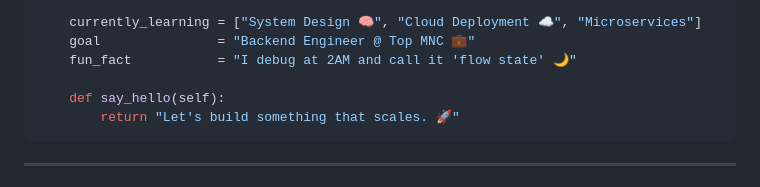
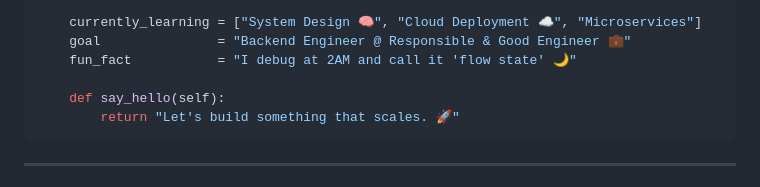
Before and after one commit to Anishbag/anishbag, a Markdown page: README.md, the part around the change. Rendered like a GitHub page.

```diff
--- a/README.md
+++ b/README.md
@@ -31,7 +31,7 @@ class AnishBag:
     }
 
     currently_learning = ["System Design 🧠", "Cloud Deployment ☁️", "Microservices"]
-    goal               = "Backend Engineer @ Top MNC 💼"
+    goal               = "Backend Engineer @ Responsible & Good Engineer 💼"
     fun_fact           = "I debug at 2AM and call it 'flow state' 🌙"
 
     def say_hello(self):
```
